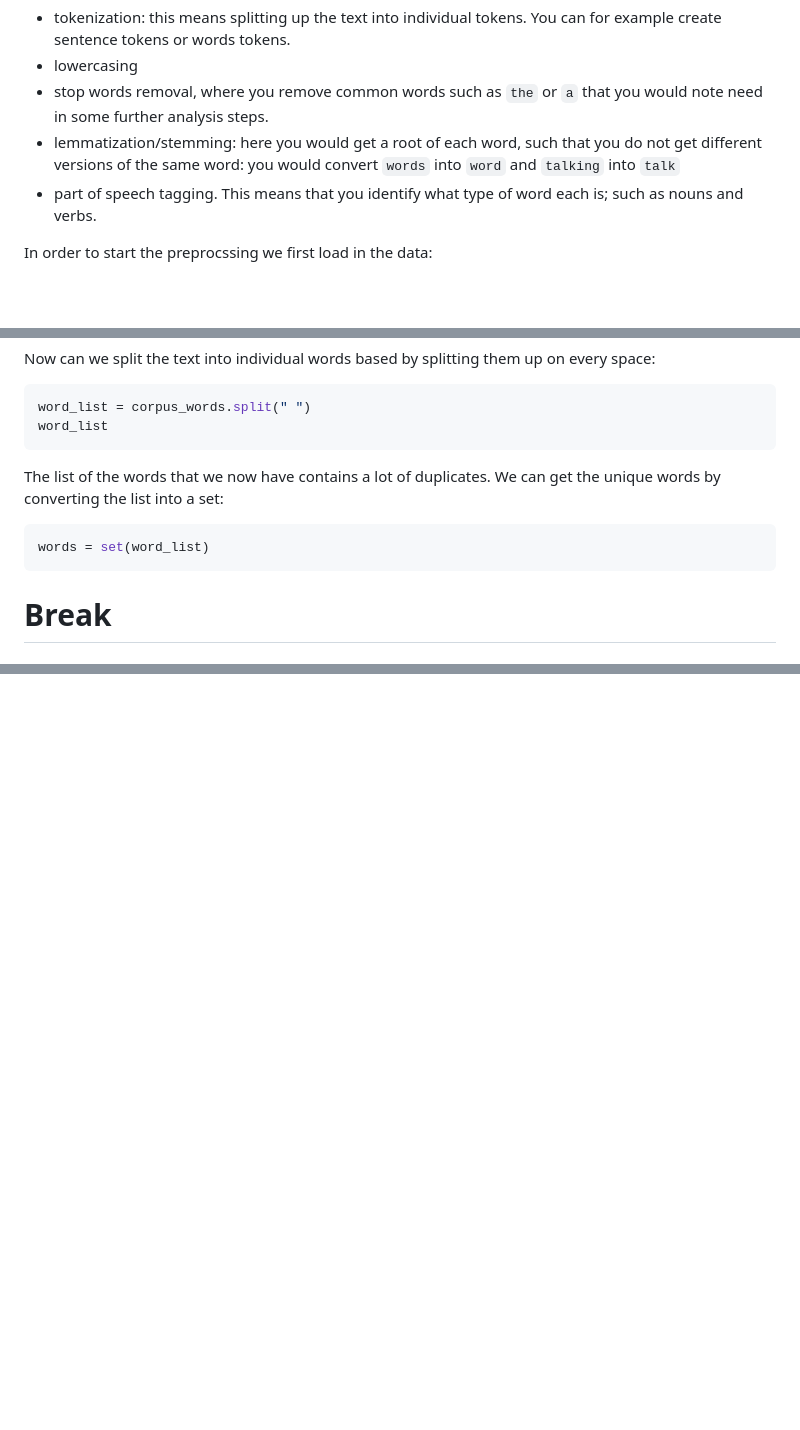
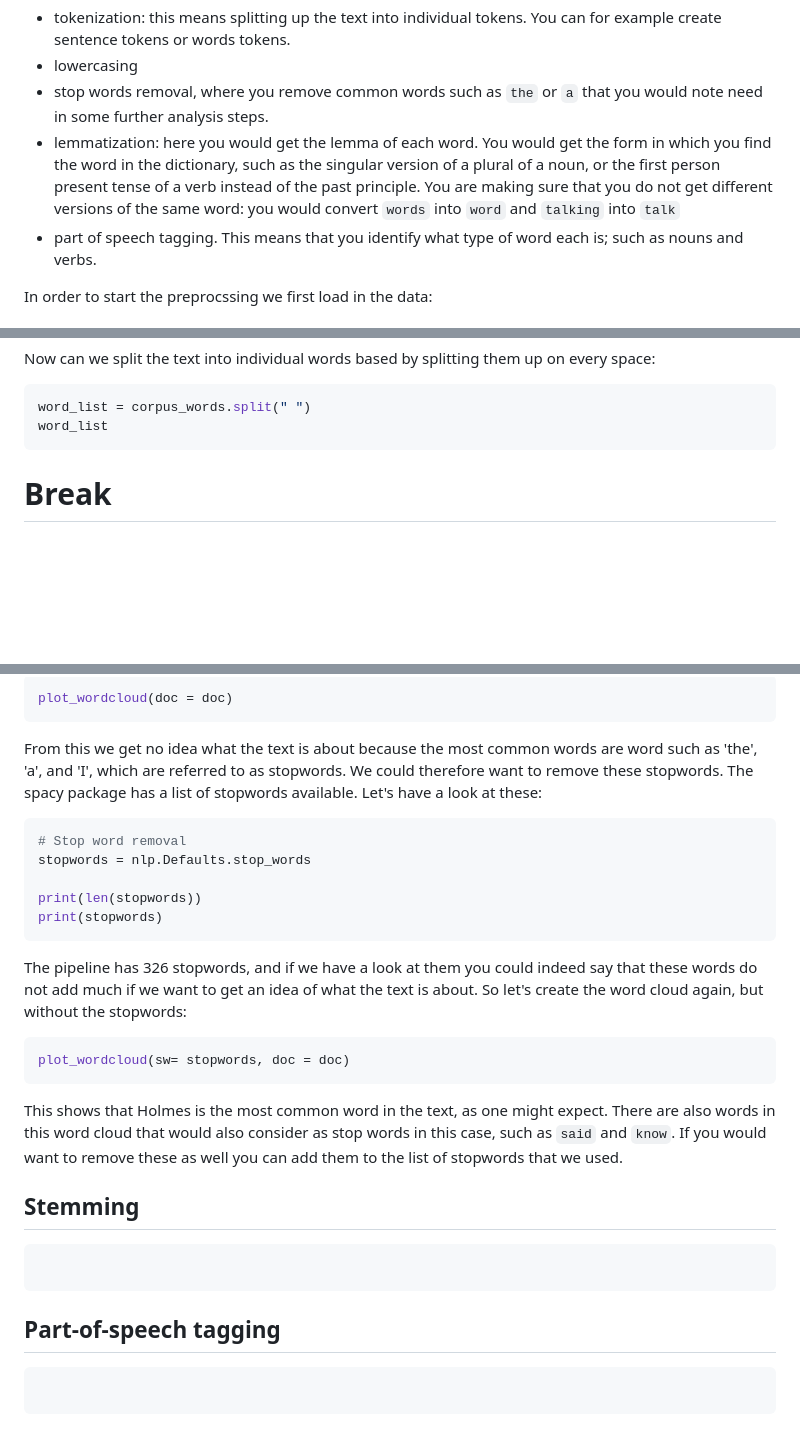
Before and after one commit to esciencecenter-digital-skills/Natural-language-processing, a Markdown page: episodes/episode02.md, 3 parts joined by grey strips. Rendered like a GitHub page; blank space fills up the shorter version.

````diff
--- a/episodes/episode02.md
+++ b/episodes/episode02.md
@@ -19,7 +19,7 @@ Examples of preprocessing steps are:
 - tokenization: this means splitting up the text into individual tokens. You can for example create sentence tokens or words tokens.
 - lowercasing
 - stop words removal, where you remove common words such as `the` or `a` that you would note need in some further analysis steps.
-- lemmatization/stemming: here you would get a root of each word, such that you do not get different versions of the same word: you would convert `words` into `word` and `talking` into `talk`
+- lemmatization: here you would get the lemma of each word. You would get the form in which you find the word in the dictionary, such as the singular version of a plural of a noun, or the first person present tense of a verb instead of the past principle. You are making sure that you do not get different versions of the same word: you would convert `words` into `word` and `talking` into `talk`
 - part of speech tagging. This means that you identify what type of word each is; such as nouns and verbs.
 
 In order to start the preprocssing we first load in the data:
@@ -137,11 +137,6 @@ Now can we split the text into individual words based by splitting them up on ev
 word_list = corpus_words.split(" ")
 word_list
 ```
-The list of the words that we now have contains a lot of duplicates. We can get the unique words by converting the list into a set:
-```python
-words = set(word_list)
-```
-
 
 # Break
 
@@ -159,0 +219,32 @@ To continue getting the individual words:
+```python
+plot_wordcloud(doc = doc)
+```
+
+From this we get no idea what the text is about because the most common words are word such as 'the', 'a', and 'I', which are referred to as stopwords. We could therefore want to remove these stopwords. The spacy package has a list of stopwords available. Let's have a look at these:
+
+```python
+# Stop word removal
+stopwords = nlp.Defaults.stop_words
+
+print(len(stopwords))
+print(stopwords)
+```
+The pipeline has 326 stopwords, and if we have a look at them you could indeed say that these words do not add much if we want to get an idea of what the text is about. So let's create the word cloud again, but without the stopwords:
+
+```python
+plot_wordcloud(sw= stopwords, doc = doc)
+```
+
+This shows that Holmes is the most common word in the text, as one might expect. There are also words in this word cloud that would also consider as stop words in this case, such as `said` and `know`. If you would want to remove these as well you can add them to the list of stopwords that we used.
+
+## Stemming
+
+```python
+
+```
+
+## Part-of-speech tagging
+
+```python
+
+```
````
Also changed, not shown: other parts of episodes/episode02.md (+64 -0 lines).
